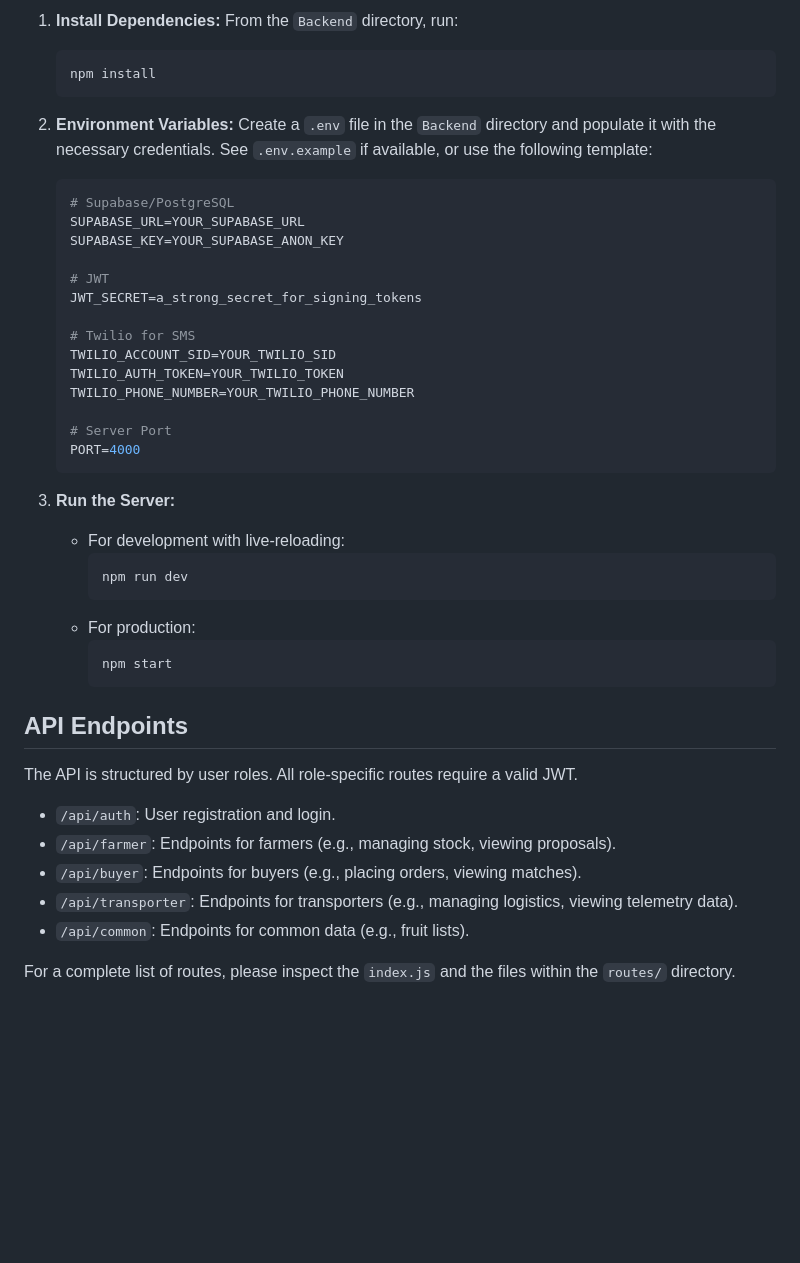
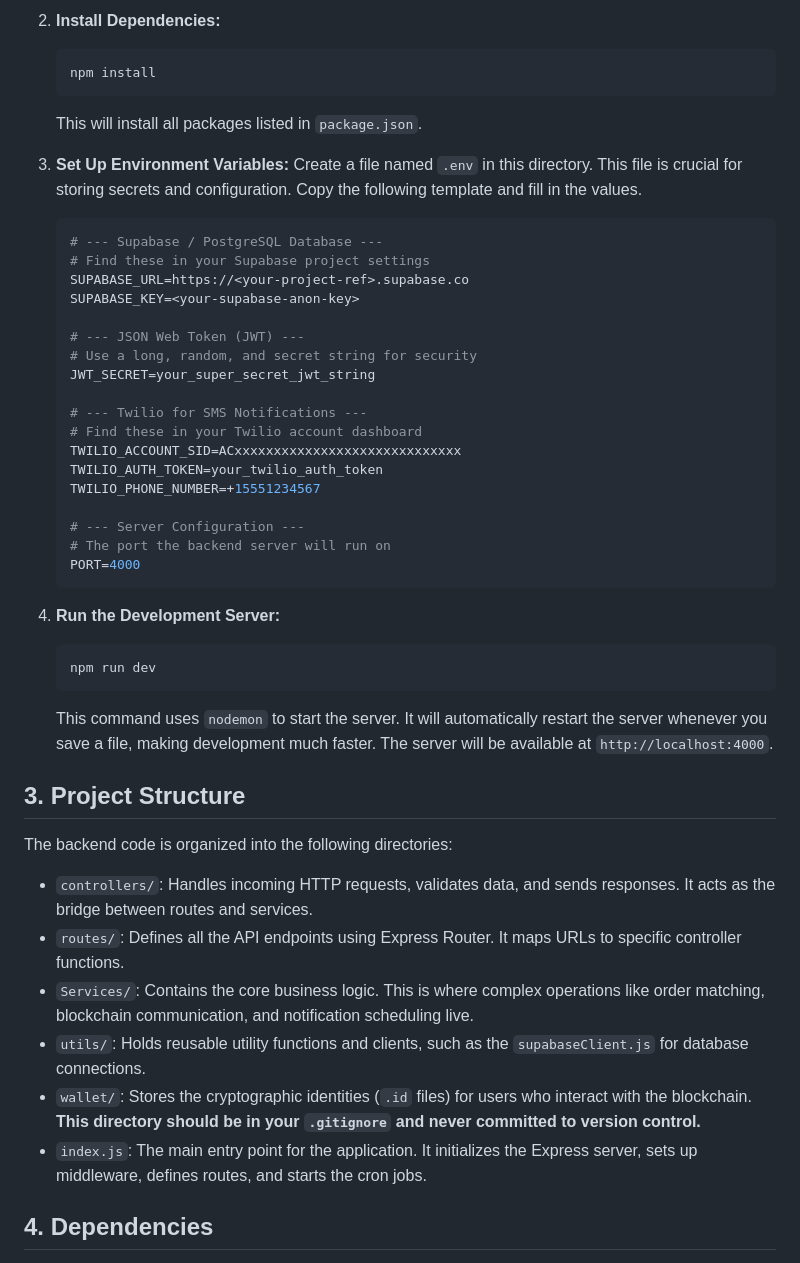
Before and after one commit to AashaniSamarakoon/RP_FreshRoute_Backend, a Markdown page: Backend/README.md, the part around one of its changes. Drawn GitHub-style; blank space fills up the shorter version.

Commit message:
docs: Revise README to enhance clarity on core functionality, setup, and dependencies

````diff
--- a/Backend/README.md
+++ b/Backend/README.md
@@ -25,49 +52,50 @@ This directory contains the Node.js backend for the FreshRoute platform. It serv
 
-1.  **Install Dependencies:**
-    From the `Backend` directory, run:
+2.  **Install Dependencies:**
     ```bash
     npm install
     ```
+    This will install all packages listed in `package.json`.
 
-2.  **Environment Variables:**
-    Create a `.env` file in the `Backend` directory and populate it with the necessary credentials. See `.env.example` if available, or use the following template:
+3.  **Set Up Environment Variables:**
+    Create a file named `.env` in this directory. This file is crucial for storing secrets and configuration. Copy the following template and fill in the values.
 
     ```env
-    # Supabase/PostgreSQL
-    SUPABASE_URL=YOUR_SUPABASE_URL
-    SUPABASE_KEY=YOUR_SUPABASE_ANON_KEY
+    # --- Supabase / PostgreSQL Database ---
+    # Find these in your Supabase project settings
+    SUPABASE_URL=https://<your-project-ref>.supabase.co
+    SUPABASE_KEY=<your-supabase-anon-key>
 
-    # JWT
-    JWT_SECRET=a_strong_secret_for_signing_tokens
+    # --- JSON Web Token (JWT) ---
+    # Use a long, random, and secret string for security
+    JWT_SECRET=your_super_secret_jwt_string
 
-    # Twilio for SMS
-    TWILIO_ACCOUNT_SID=YOUR_TWILIO_SID
-    TWILIO_AUTH_TOKEN=YOUR_TWILIO_TOKEN
-    TWILIO_PHONE_NUMBER=YOUR_TWILIO_PHONE_NUMBER
+    # --- Twilio for SMS Notifications ---
+    # Find these in your Twilio account dashboard
+    TWILIO_ACCOUNT_SID=ACxxxxxxxxxxxxxxxxxxxxxxxxxxxxx
+    TWILIO_AUTH_TOKEN=your_twilio_auth_token
+    TWILIO_PHONE_NUMBER=+15551234567
 
-    # Server Port
+    # --- Server Configuration ---
+    # The port the backend server will run on
     PORT=4000
     ```
 
-3.  **Run the Server:**
-    *   For development with live-reloading:
-        ```bash
-        npm run dev
-        ```
-    *   For production:
-        ```bash
-        npm start
-        ```
+4.  **Run the Development Server:**
+    ```bash
+    npm run dev
+    ```
+    This command uses `nodemon` to start the server. It will automatically restart the server whenever you save a file, making development much faster. The server will be available at `http://localhost:4000`.
 
-## API Endpoints
+## 3. Project Structure
 
-The API is structured by user roles. All role-specific routes require a valid JWT.
+The backend code is organized into the following directories:
 
-*   `/api/auth`: User registration and login.
-*   `/api/farmer`: Endpoints for farmers (e.g., managing stock, viewing proposals).
-*   `/api/buyer`: Endpoints for buyers (e.g., placing orders, viewing matches).
-*   `/api/transporter`: Endpoints for transporters (e.g., managing logistics, viewing telemetry data).
-*   `/api/common`: Endpoints for common data (e.g., fruit lists).
+-   `controllers/`: Handles incoming HTTP requests, validates data, and sends responses. It acts as the bridge between routes and services.
+-   `routes/`: Defines all the API endpoints using Express Router. It maps URLs to specific controller functions.
+-   `Services/`: Contains the core business logic. This is where complex operations like order matching, blockchain communication, and notification scheduling live.
+-   `utils/`: Holds reusable utility functions and clients, such as the `supabaseClient.js` for database connections.
+-   `wallet/`: Stores the cryptographic identities (`.id` files) for users who interact with the blockchain. **This directory should be in your `.gitignore` and never committed to version control.**
+-   `index.js`: The main entry point for the application. It initializes the Express server, sets up middleware, defines routes, and starts the cron jobs.
 
-For a complete list of routes, please inspect the `index.js` and the files within the `routes/` directory.
+## 4. Dependencies
 
````
Also changed, not shown: other parts of Backend/README.md (+62 -43 lines).
